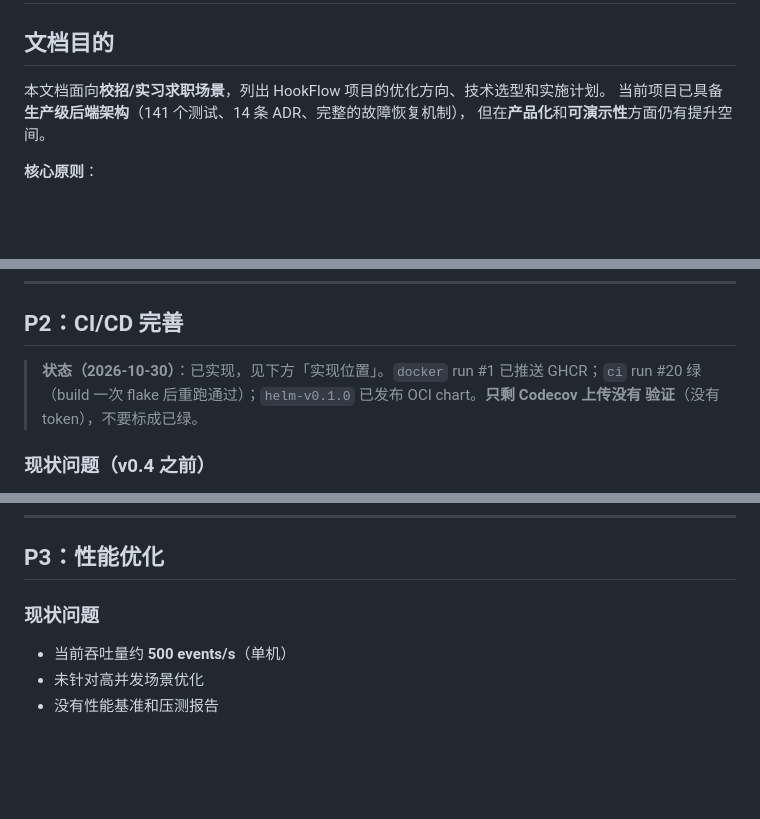
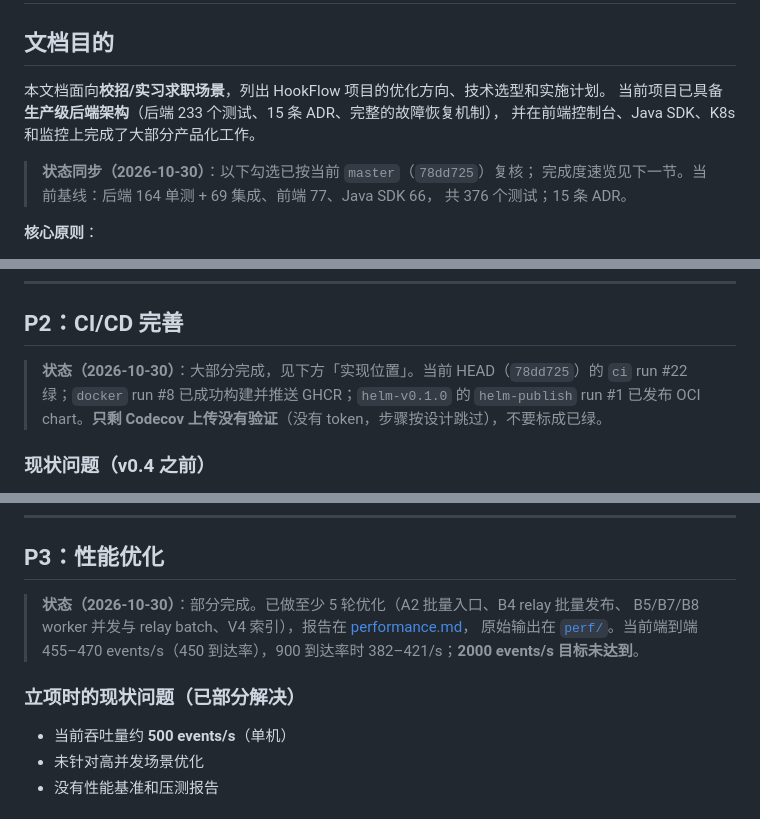
Before and after one commit to shifang37/hookflow, a Markdown page: docs/optimization-roadmap.md, 3 parts joined by grey strips. GitHub-like rendering; blank space fills up the shorter version.

```diff
--- a/docs/optimization-roadmap.md
+++ b/docs/optimization-roadmap.md
@@ -3,8 +3,12 @@
 ## 文档目的
 
 本文档面向**校招/实习求职场景**，列出 HookFlow 项目的优化方向、技术选型和实施计划。
-当前项目已具备**生产级后端架构**（141 个测试、14 条 ADR、完整的故障恢复机制），
-但在**产品化**和**可演示性**方面仍有提升空间。
+当前项目已具备**生产级后端架构**（后端 233 个测试、15 条 ADR、完整的故障恢复机制），
+并在前端控制台、Java SDK、K8s 和监控上完成了大部分产品化工作。
+
+> **状态同步（2026-10-30）**：以下勾选已按当前 `master`（`78dd725`）复核；
+> 完成度速览见下一节。当前基线：后端 164 单测 + 69 集成、前端 77、Java SDK 66，
+> 共 376 个测试；15 条 ADR。
 
 **核心原则**：
 - ✅ 优先提升**可视化**和**易用性**（面试时更容易展示）
@@ -1757,9 +1791,9 @@ hookflow_outbox_backlog
 
 ## P2：CI/CD 完善
 
-> **状态（2026-10-30）**：已实现，见下方「实现位置」。`docker` run #1 已推送 GHCR；`ci` run #20
-> 绿（build 一次 flake 后重跑通过）；`helm-v0.1.0` 已发布 OCI chart。**只剩 Codecov 上传没有
-> 验证**（没有 token），不要标成已绿。
+> **状态（2026-10-30）**：大部分完成，见下方「实现位置」。当前 HEAD（`78dd725`）的 `ci` run #22
+> 绿；`docker` run #8 已成功构建并推送 GHCR；`helm-v0.1.0` 的 `helm-publish` run #1 已发布
+> OCI chart。**只剩 Codecov 上传没有验证**（没有 token，步骤按设计跳过），不要标成已绿。
 
 ### 现状问题（v0.4 之前）
 
@@ -1878,7 +1916,12 @@ hookflow-python-sdk/
 
 ## P3：性能优化
 
-### 现状问题
+> **状态（2026-10-30）**：部分完成。已做至少 5 轮优化（A2 批量入口、B4 relay 批量发布、
+> B5/B7/B8 worker 并发与 relay batch、V4 索引），报告在 [performance.md](performance.md)，
+> 原始输出在 [`perf/`](perf/)。当前端到端 455–470 events/s（450 到达率），900 到达率时
+> 382–421/s；**2000 events/s 目标未达到**。
+
+### 立项时的现状问题（已部分解决）
 
 - 当前吞吐量约 **500 events/s**（单机）
 - 未针对高并发场景优化
```
Also changed, not shown: other parts of docs/optimization-roadmap.md (+61 -23 lines).
